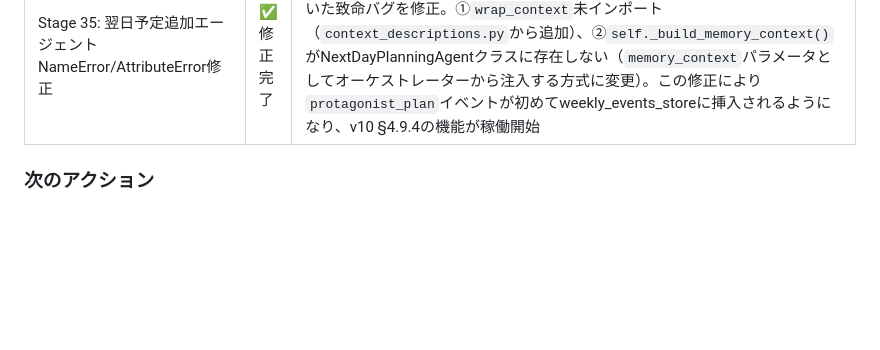
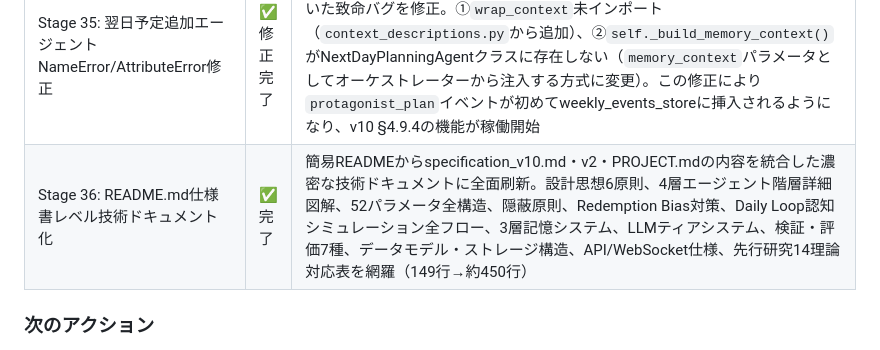
Before and after one commit to menma22/AI_character_story_generater, a Markdown page: PROJECT.md, the part around the change. Rendered like a GitHub page; blank space fills up the shorter version.

Commit message:
PROJECT.md更新: Stage 36（README仕様書レベル技術ドキュメント化）の記録を追加
README.mdの全面刷新をStage 36として開発ステージ表に記録。
仕様書3文書の統合・設計思想・アーキテクチャ詳細・先行研究対応表の網羅を記載。

Co-Authored-By: Claude Opus 4.6 <noreply@anthropic.com>

```diff
--- a/PROJECT.md
+++ b/PROJECT.md
@@ -827,6 +827,7 @@ Step 3: CognitiveDerivation (ルールベース自動導出, LLM不使用)
 | Stage 33: 仕様書 vs 実装コード差分分析・加筆計画策定 | ✅ 分析完了 | v10/v2仕様書と実装コードの体系的差分分析完了。4カテゴリ（A:意図的変更8件、B:追加機能11件、C:未実装5件、D:数値相違6件）に分類。仕様書加筆計画（v10: 12項目、v2: 15項目）策定済。詳細レポート: `tasks/spec_vs_implementation_report.md` |
 | Stage 34: クリティカルバグ修正（NameError 3件 + データ欠損 + コンテキスト欠落） | ✅ 修正完了 | 検証レポート由来の致命・高優先度バグ7件を全修正。①`_values_violation()` normative_context NameError、②`_introspection()` normative_context/protagonist_plan_note NameError、③`_extract_key_memory()` action_summary NameError（events_processed 引数追加・呼び出し側更新）、④Phase D supporting_chars 未パース問題（LLM JSON変換ステップ追加）、⑤`_introspection()` 周囲人物コンテキスト欠落、⑥`_generate_diary()` 周囲人物・自伝的エピソード欠落、⑦PROJECT.md冒頭フロー記述の翌日予定位置修正 |
 | Stage 35: 翌日予定追加エージェント NameError/AttributeError修正 | ✅ 修正完了 | `next_day_planning.py`の`stage1_protagonist_plan()`が毎回クラッシュしていた致命バグを修正。①`wrap_context`未インポート（`context_descriptions.py`から追加）、②`self._build_memory_context()`がNextDayPlanningAgentクラスに存在しない（`memory_context`パラメータとしてオーケストレーターから注入する方式に変更）。この修正により`protagonist_plan`イベントが初めてweekly_events_storeに挿入されるようになり、v10 §4.9.4の機能が稼働開始 |
+| Stage 36: README.md仕様書レベル技術ドキュメント化 | ✅ 完了 | 簡易READMEからspecification_v10.md・v2・PROJECT.mdの内容を統合した濃密な技術ドキュメントに全面刷新。設計思想6原則、4層エージェント階層詳細図解、52パラメータ全構造、隠蔽原則、Redemption Bias対策、Daily Loop認知シミュレーション全フロー、3層記憶システム、LLMティアシステム、検証・評価7種、データモデル・ストレージ構造、API/WebSocket仕様、先行研究14理論対応表を網羅（149行→約450行） |
 
 ### 次のアクション
 
```
